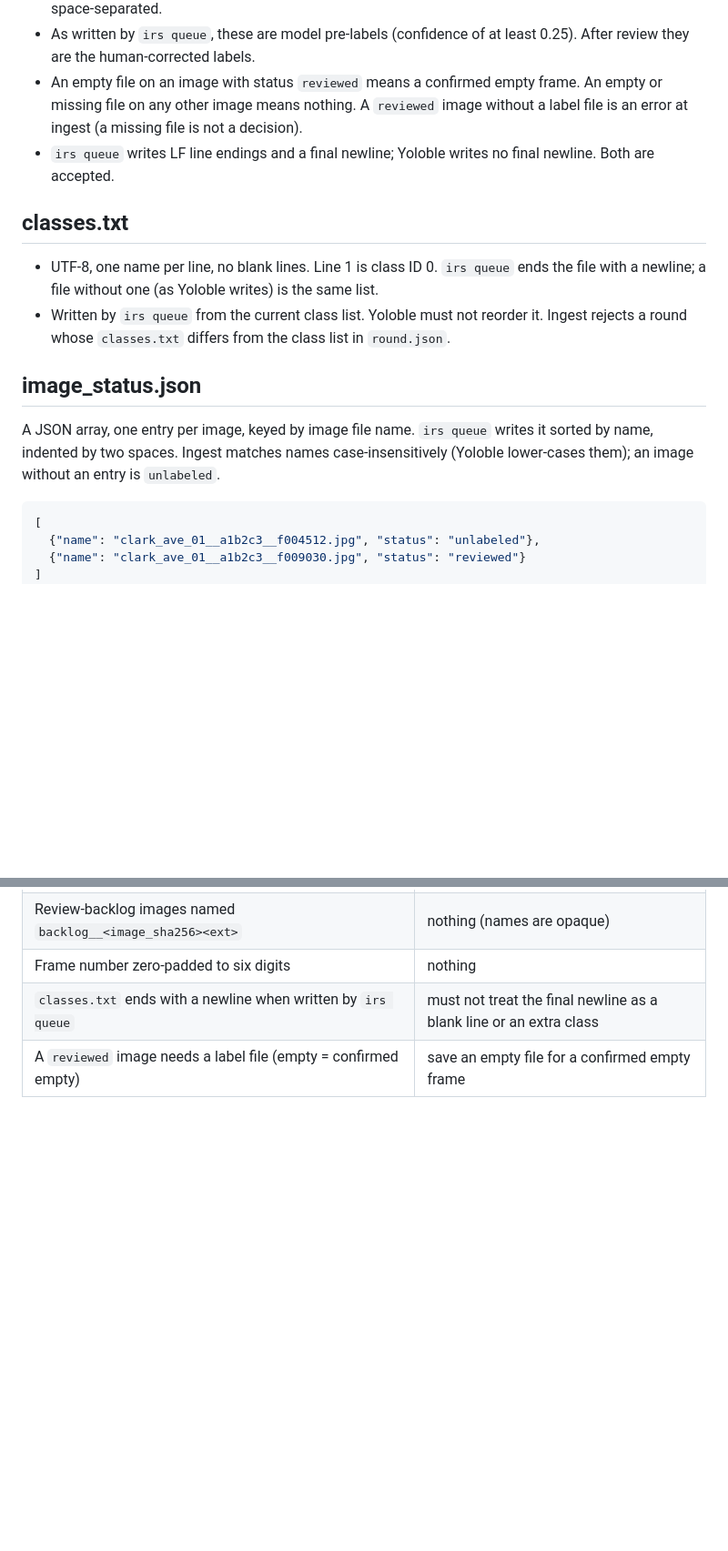
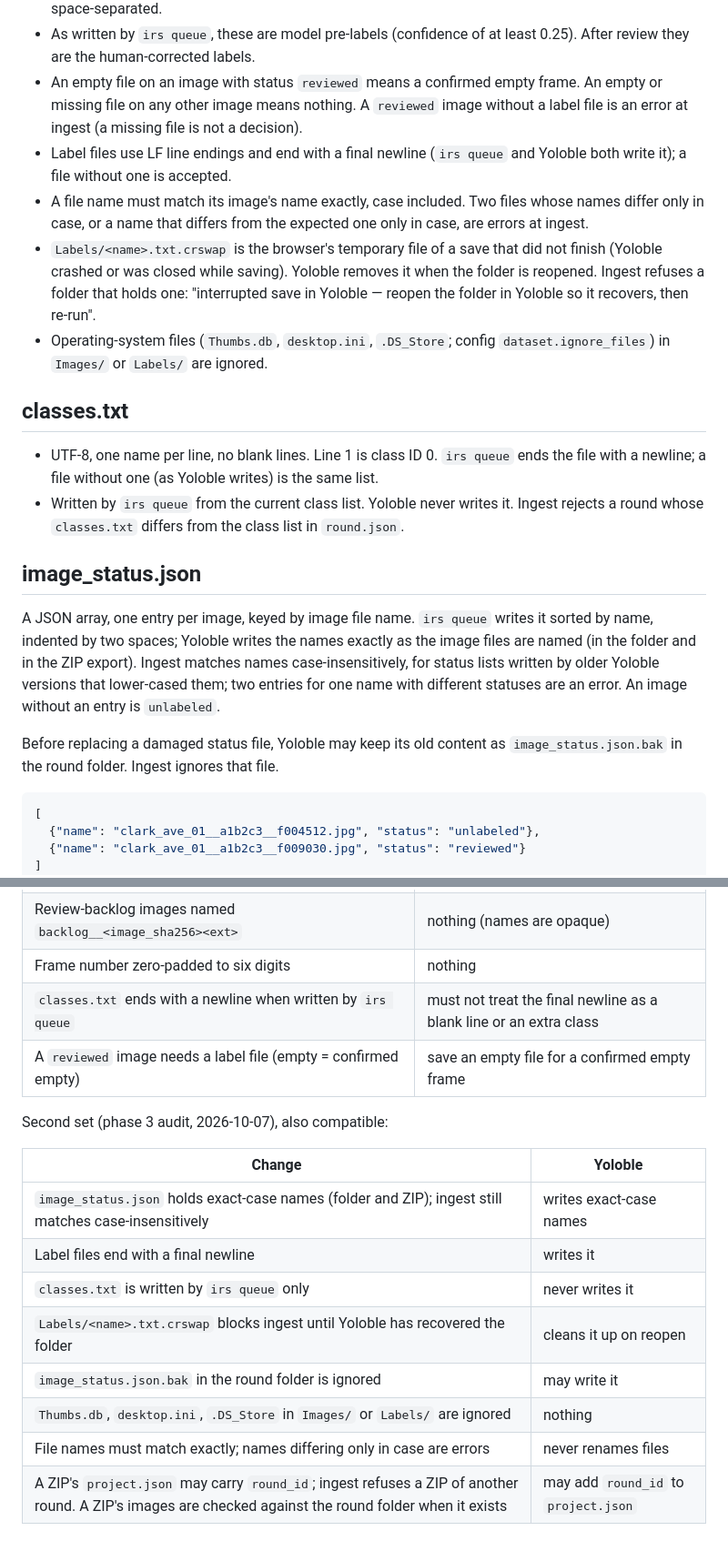
Before and after one commit to aghavibazoo/Yoloble, a Markdown page: docs/round_format.md, 2 parts joined by grey strips. Shown at 91% size. Rendered like a GitHub page; blank space fills up the shorter version.

Commit message:
Sync docs/round_format.md with irs (audit additions in format 1)
Copied unchanged: exact-case names, final newlines, classes.txt written by
irs only, .crswap leftovers, image_status.json.bak, ignored system files,
round_id in a ZIP's project.json.

Co-Authored-By: Claude Opus 5.5 <noreply@anthropic.com>

````diff
--- a/docs/round_format.md
+++ b/docs/round_format.md
@@ -32,16 +32,21 @@ Folder and file names are case-sensitive as shown. Yoloble's folder import requi
 - One box per line: `<class_id> <x_center> <y_center> <width> <height>`, values normalised to 0–1, space-separated.
 - As written by `irs queue`, these are model pre-labels (confidence of at least 0.25). After review they are the human-corrected labels.
 - An empty file on an image with status `reviewed` means a confirmed empty frame. An empty or missing file on any other image means nothing. A `reviewed` image without a label file is an error at ingest (a missing file is not a decision).
-- `irs queue` writes LF line endings and a final newline; Yoloble writes no final newline. Both are accepted.
+- Label files use LF line endings and end with a final newline (`irs queue` and Yoloble both write it); a file without one is accepted.
+- A file name must match its image's name exactly, case included. Two files whose names differ only in case, or a name that differs from the expected one only in case, are errors at ingest.
+- `Labels/<name>.txt.crswap` is the browser's temporary file of a save that did not finish (Yoloble crashed or was closed while saving). Yoloble removes it when the folder is reopened. Ingest refuses a folder that holds one: "interrupted save in Yoloble — reopen the folder in Yoloble so it recovers, then re-run".
+- Operating-system files (`Thumbs.db`, `desktop.ini`, `.DS_Store`; config `dataset.ignore_files`) in `Images/` or `Labels/` are ignored.
 
 ## classes.txt
 
 - UTF-8, one name per line, no blank lines. Line 1 is class ID 0. `irs queue` ends the file with a newline; a file without one (as Yoloble writes) is the same list.
-- Written by `irs queue` from the current class list. Yoloble must not reorder it. Ingest rejects a round whose `classes.txt` differs from the class list in `round.json`.
+- Written by `irs queue` from the current class list. Yoloble never writes it. Ingest rejects a round whose `classes.txt` differs from the class list in `round.json`.
 
 ## image_status.json
 
-A JSON array, one entry per image, keyed by image file name. `irs queue` writes it sorted by name, indented by two spaces. Ingest matches names case-insensitively (Yoloble lower-cases them); an image without an entry is `unlabeled`.
+A JSON array, one entry per image, keyed by image file name. `irs queue` writes it sorted by name, indented by two spaces; Yoloble writes the names exactly as the image files are named (in the folder and in the ZIP export). Ingest matches names case-insensitively, for status lists written by older Yoloble versions that lower-cased them; two entries for one name with different statuses are an error. An image without an entry is `unlabeled`.
+
+Before replacing a damaged status file, Yoloble may keep its old content as `image_status.json.bak` in the round folder. Ingest ignores that file.
 
 ```json
 [
@@ -124,3 +129,16 @@ Additions made in phase 3 (2026-10-06). They are compatible: a reader that ignor
 | Frame number zero-padded to six digits | nothing |
 | `classes.txt` ends with a newline when written by `irs queue` | must not treat the final newline as a blank line or an extra class |
 | A `reviewed` image needs a label file (empty = confirmed empty) | save an empty file for a confirmed empty frame |
+
+Second set (phase 3 audit, 2026-10-07), also compatible:
+
+| Change | Yoloble |
+|---|---|
+| `image_status.json` holds exact-case names (folder and ZIP); ingest still matches case-insensitively | writes exact-case names |
+| Label files end with a final newline | writes it |
+| `classes.txt` is written by `irs queue` only | never writes it |
+| `Labels/<name>.txt.crswap` blocks ingest until Yoloble has recovered the folder | cleans it up on reopen |
+| `image_status.json.bak` in the round folder is ignored | may write it |
+| `Thumbs.db`, `desktop.ini`, `.DS_Store` in `Images/` or `Labels/` are ignored | nothing |
+| File names must match exactly; names differing only in case are errors | never renames files |
+| A ZIP's `project.json` may carry `round_id`; ingest refuses a ZIP of another round. A ZIP's images are checked against the round folder when it exists | may add `round_id` to `project.json` |
````
